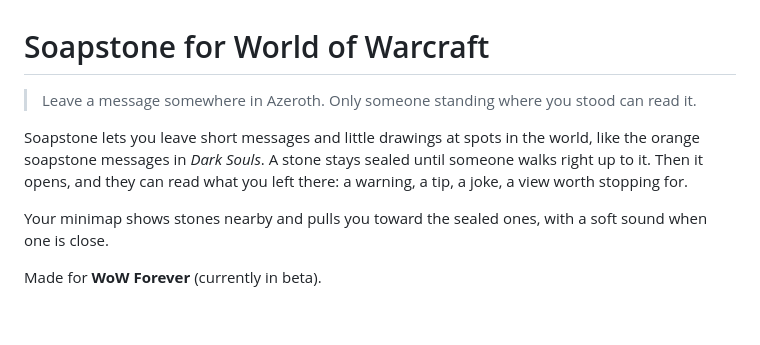
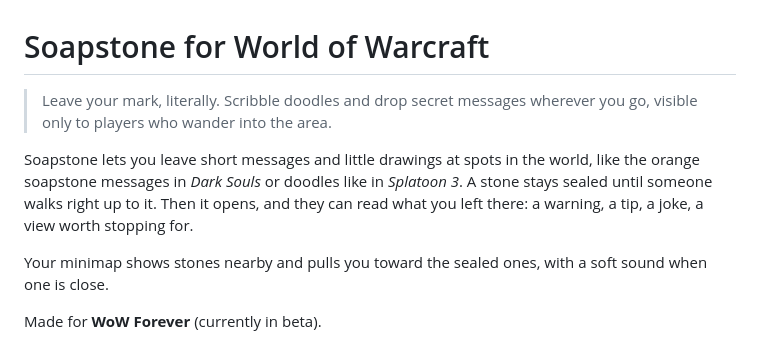
Before and after one commit to georgeplendl/Soapstone-WoW, a Markdown page: README.md, the part around the change. GitHub-like rendering; blank space fills up the shorter version.

Commit message:
Enhance README with clearer message about features
Updated description to clarify functionality and added reference to *Splatoon 3*.

```diff
--- a/README.md
+++ b/README.md
@@ -1,11 +1,12 @@
 # Soapstone for World of Warcraft
 
-> Leave a message somewhere in Azeroth. Only someone standing where you stood can read it.
+> Leave your mark, literally. Scribble doodles and drop secret messages wherever you go, visible only to players who wander into the area.
 
 Soapstone lets you leave short messages and little drawings at spots in the
-world, like the orange soapstone messages in *Dark Souls*. A stone stays
-sealed until someone walks right up to it. Then it opens, and they can read
-what you left there: a warning, a tip, a joke, a view worth stopping for.
+world, like the orange soapstone messages in *Dark Souls* or doodles like in
+*Splatoon 3*. A stone stays sealed until someone walks right up to it. Then
+it opens, and they can read what you left there: a warning, a tip, a joke,
+a view worth stopping for.
 
 Your minimap shows stones nearby and pulls you toward the sealed ones, with
 a soft sound when one is close.
```
